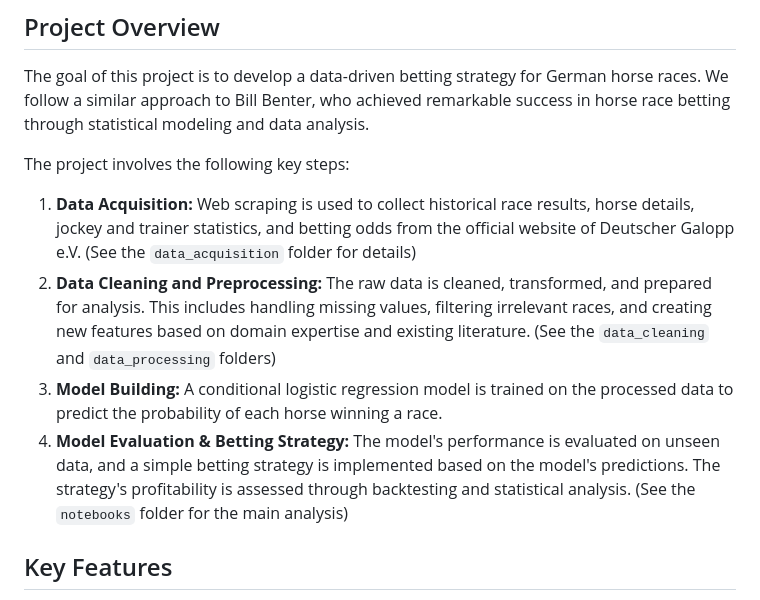
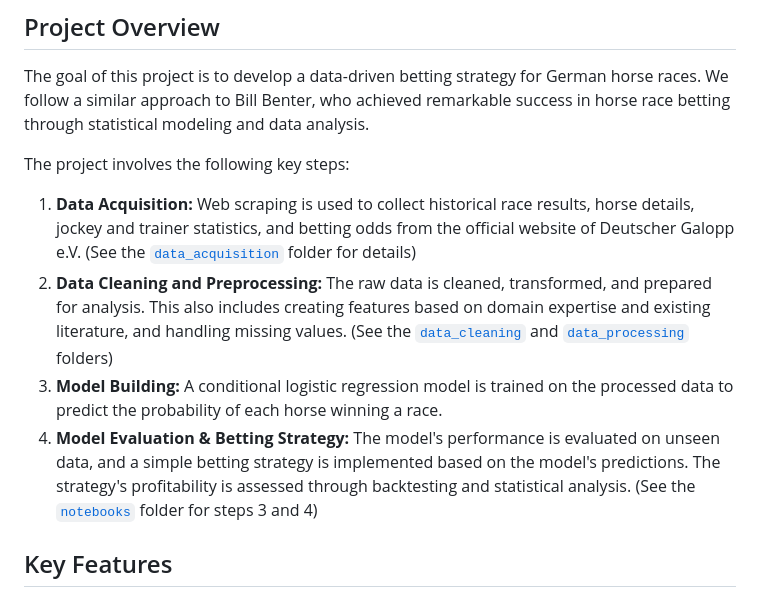
Before and after one commit to mavericzz/german-horse-racing, a Markdown page: README.md, the part around one of its changes. Drawn GitHub-style.

```diff
--- a/README.md
+++ b/README.md
@@ -10,10 +10,10 @@ The goal of this project is to develop a data-driven betting strategy for German
 
 The project involves the following key steps:
 
-1. **Data Acquisition:** Web scraping is used to collect historical race results, horse details, jockey and trainer statistics, and betting odds from the official website of Deutscher Galopp e.V. (See the `data_acquisition` folder for details)
-2. **Data Cleaning and Preprocessing:** The raw data is cleaned, transformed, and prepared for analysis. This includes handling missing values, filtering irrelevant races, and creating new features based on domain expertise and existing literature. (See the `data_cleaning` and `data_processing` folders)
+1. **Data Acquisition:** Web scraping is used to collect historical race results, horse details, jockey and trainer statistics, and betting odds from the official website of Deutscher Galopp e.V. (See the [`data_acquisition`](data_acquistion) folder for details)
+2. **Data Cleaning and Preprocessing:** The raw data is cleaned, transformed, and prepared for analysis. This also includes creating features based on domain expertise and existing literature, and handling missing values. (See the [`data_cleaning`](data_cleaning) and [`data_processing`](data_processing) folders)
 3. **Model Building:**  A conditional logistic regression model is trained on the processed data to predict the probability of each horse winning a race.
-4. **Model Evaluation & Betting Strategy:** The model's performance is evaluated on unseen data, and a simple betting strategy is implemented based on the model's predictions. The strategy's profitability is assessed through backtesting and statistical analysis.  (See the `notebooks` folder for the main analysis)
+4. **Model Evaluation & Betting Strategy:** The model's performance is evaluated on unseen data, and a simple betting strategy is implemented based on the model's predictions. The strategy's profitability is assessed through backtesting and statistical analysis.  (See the [`notebooks`](notebooks) folder for steps 3 and 4)
 
 ## Key Features
 
```
Also changed, not shown: other parts of README.md (+4 -34 lines).
